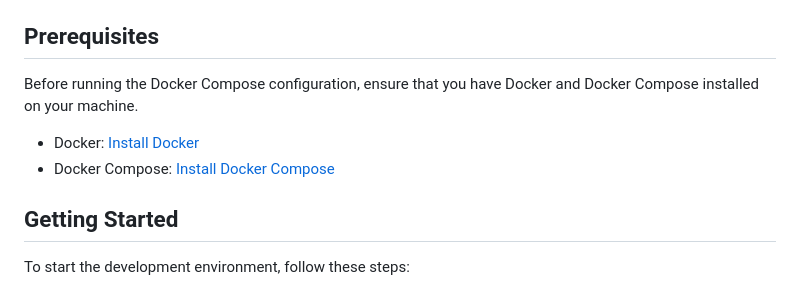
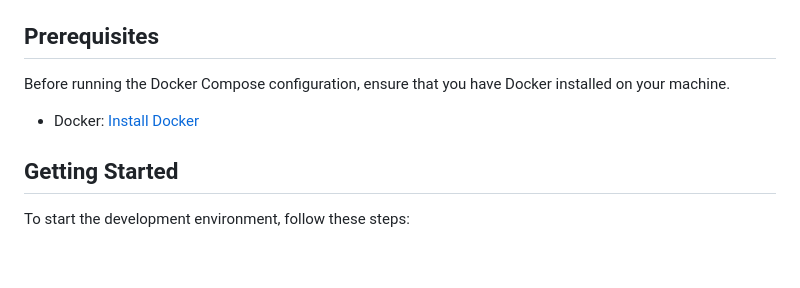
Before and after one commit to maioranisimone/VNCC-Project, a Markdown page: README.md, the part around the change. Drawn GitHub-style; blank space fills up the shorter version.

```diff
--- a/README.md
+++ b/README.md
@@ -4,10 +4,9 @@ This repository contains a Docker Compose configuration to set up a development
 
 ## Prerequisites
 
-Before running the Docker Compose configuration, ensure that you have Docker and Docker Compose installed on your machine.
+Before running the Docker Compose configuration, ensure that you have Docker installed on your machine.
 
 - Docker: [Install Docker](https://docs.docker.com/get-docker/)
-- Docker Compose: [Install Docker Compose](https://docs.docker.com/compose/install/)
 
 ## Getting Started
 
```
